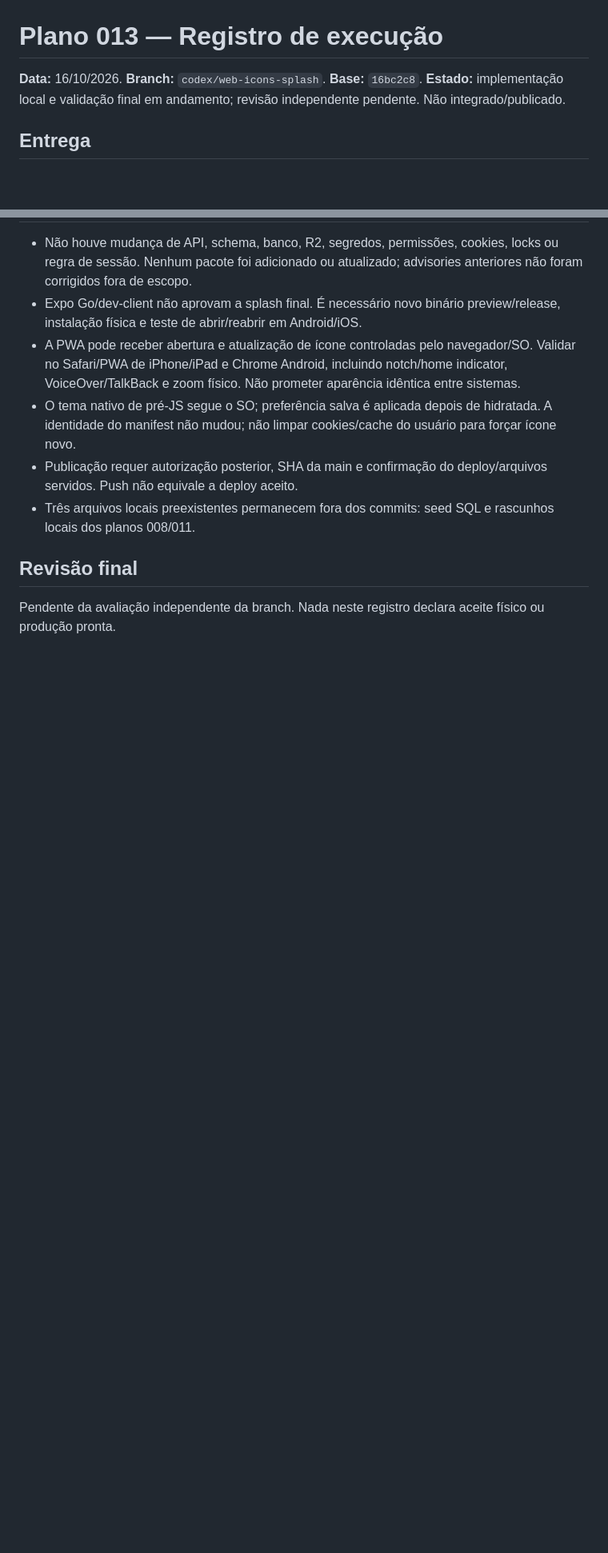
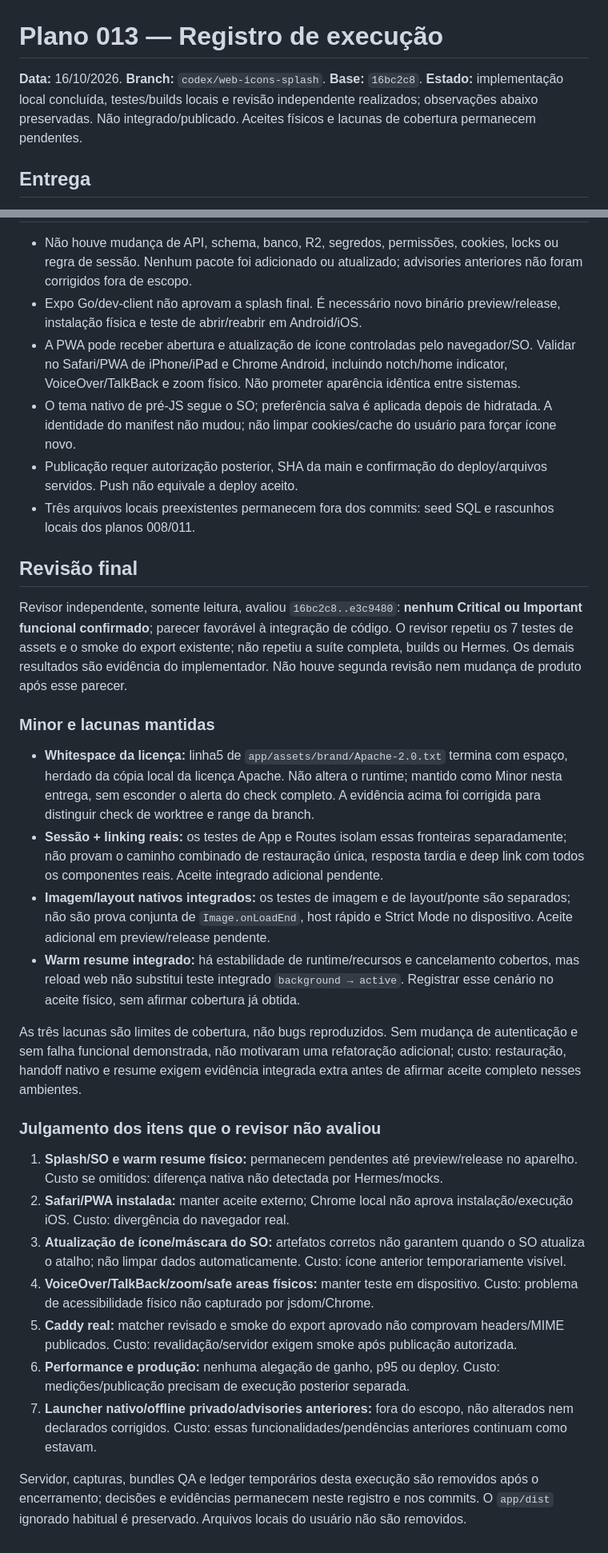
Before and after one commit to ruandiegl/mybooks, a Markdown page: plans/plan-013-identidade-web-splashscreen-execucao.md, 2 parts joined by grey strips. Shown at 80% size. Drawn GitHub-style; blank space fills up the shorter version.

Commit message:
docs: registra revisao e limites do boot

```diff
--- a/plans/plan-013-identidade-web-splashscreen-execucao.md
+++ b/plans/plan-013-identidade-web-splashscreen-execucao.md
@@ -1,7 +1,7 @@
 # Plano 013 — Registro de execução
 
 **Data:** 16/10/2026. **Branch:** `codex/web-icons-splash`. **Base:** `16bc2c8`.
-**Estado:** implementação local e validação final em andamento; revisão independente pendente. Não integrado/publicado.
+**Estado:** implementação local concluída, testes/builds locais e revisão independente realizados; observações abaixo preservadas. Não integrado/publicado. Aceites físicos e lacunas de cobertura permanecem pendentes.
 
 ## Entrega
 
@@ -66,4 +66,25 @@ Assets públicos medidos: SVGs 422 bytes; ícones PNG 1.954–6.659 bytes, todos
 
 ## Revisão final
 
-Pendente da avaliação independente da branch. Nada neste registro declara aceite físico ou produção pronta.
+Revisor independente, somente leitura, avaliou `16bc2c8..e3c9480`: **nenhum Critical ou Important funcional confirmado**; parecer favorável à integração de código. O revisor repetiu os 7 testes de assets e o smoke do export existente; não repetiu a suíte completa, builds ou Hermes. Os demais resultados são evidência do implementador. Não houve segunda revisão nem mudança de produto após esse parecer.
+
+### Minor e lacunas mantidas
+
+- **Whitespace da licença:** linha5 de `app/assets/brand/Apache-2.0.txt` termina com espaço, herdado da cópia local da licença Apache. Não altera o runtime; mantido como Minor nesta entrega, sem esconder o alerta do check completo. A evidência acima foi corrigida para distinguir check de worktree e range da branch.
+- **Sessão + linking reais:** os testes de App e Routes isolam essas fronteiras separadamente; não provam o caminho combinado de restauração única, resposta tardia e deep link com todos os componentes reais. Aceite integrado adicional pendente.
+- **Imagem/layout nativos integrados:** os testes de imagem e de layout/ponte são separados; não são prova conjunta de `Image.onLoadEnd`, host rápido e Strict Mode no dispositivo. Aceite adicional em preview/release pendente.
+- **Warm resume integrado:** há estabilidade de runtime/recursos e cancelamento cobertos, mas reload web não substitui teste integrado `background → active`. Registrar esse cenário no aceite físico, sem afirmar cobertura já obtida.
+
+As três lacunas são limites de cobertura, não bugs reproduzidos. Sem mudança de autenticação e sem falha funcional demonstrada, não motivaram uma refatoração adicional; custo: restauração, handoff nativo e resume exigem evidência integrada extra antes de afirmar aceite completo nesses ambientes.
+
+### Julgamento dos itens que o revisor não avaliou
+
+1. **Splash/SO e warm resume físico:** permanecem pendentes até preview/release no aparelho. Custo se omitidos: diferença nativa não detectada por Hermes/mocks.
+2. **Safari/PWA instalada:** manter aceite externo; Chrome local não aprova instalação/execução iOS. Custo: divergência do navegador real.
+3. **Atualização de ícone/máscara do SO:** artefatos corretos não garantem quando o SO atualiza o atalho; não limpar dados automaticamente. Custo: ícone anterior temporariamente visível.
+4. **VoiceOver/TalkBack/zoom/safe areas físicos:** manter teste em dispositivo. Custo: problema de acessibilidade físico não capturado por jsdom/Chrome.
+5. **Caddy real:** matcher revisado e smoke do export aprovado não comprovam headers/MIME publicados. Custo: revalidação/servidor exigem smoke após publicação autorizada.
+6. **Performance e produção:** nenhuma alegação de ganho, p95 ou deploy. Custo: medições/publicação precisam de execução posterior separada.
+7. **Launcher nativo/offline privado/advisories anteriores:** fora do escopo, não alterados nem declarados corrigidos. Custo: essas funcionalidades/pendências anteriores continuam como estavam.
+
+Servidor, capturas, bundles QA e ledger temporários desta execução são removidos após o encerramento; decisões e evidências permanecem neste registro e nos commits. O `app/dist` ignorado habitual é preservado. Arquivos locais do usuário não são removidos.
```
Also changed, not shown: other parts of plans/plan-013-identidade-web-splashscreen-execucao.md (+1 -1 lines), plans/plan-013-identidade-web-splashscreen.md (+2 -2 lines).
